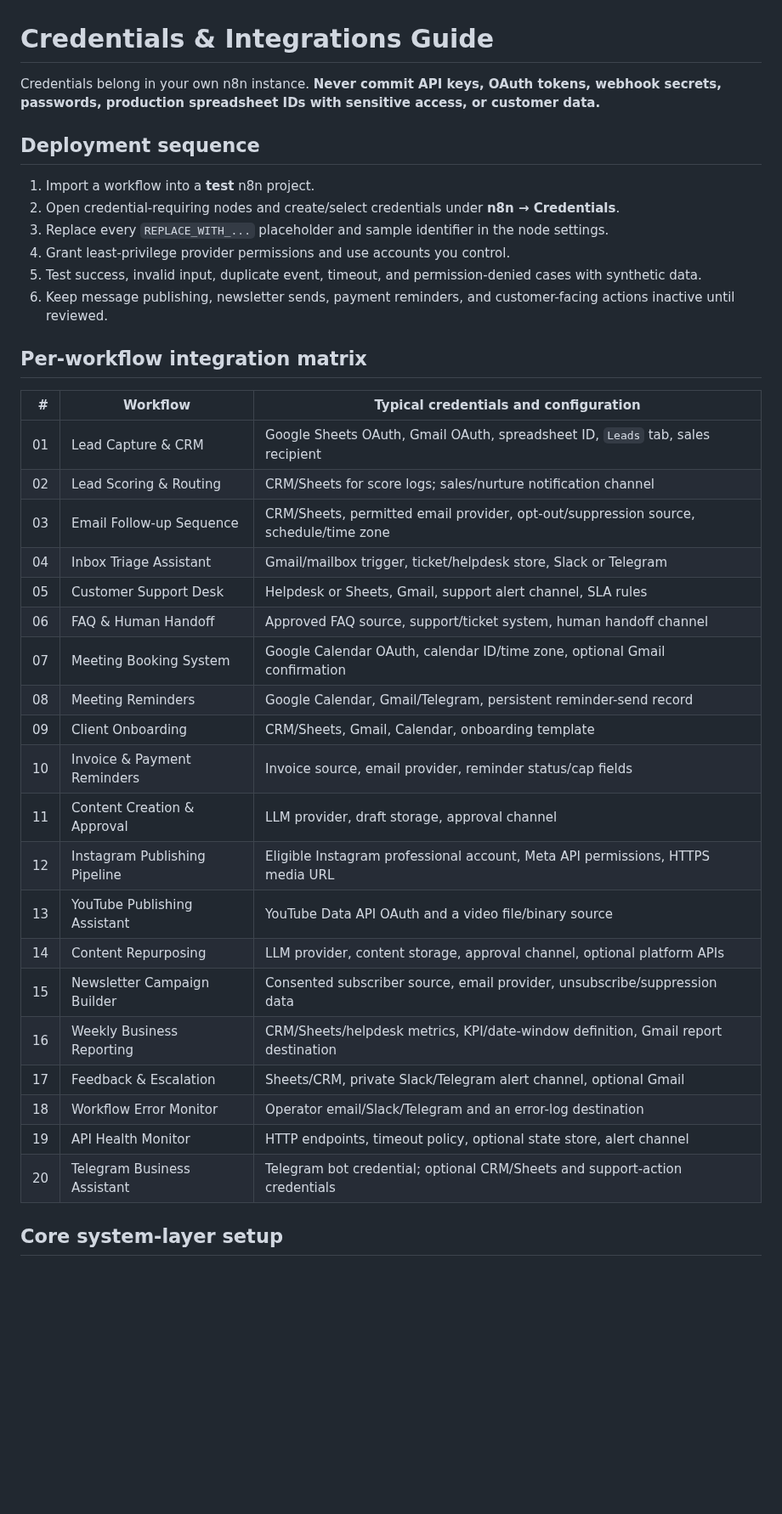
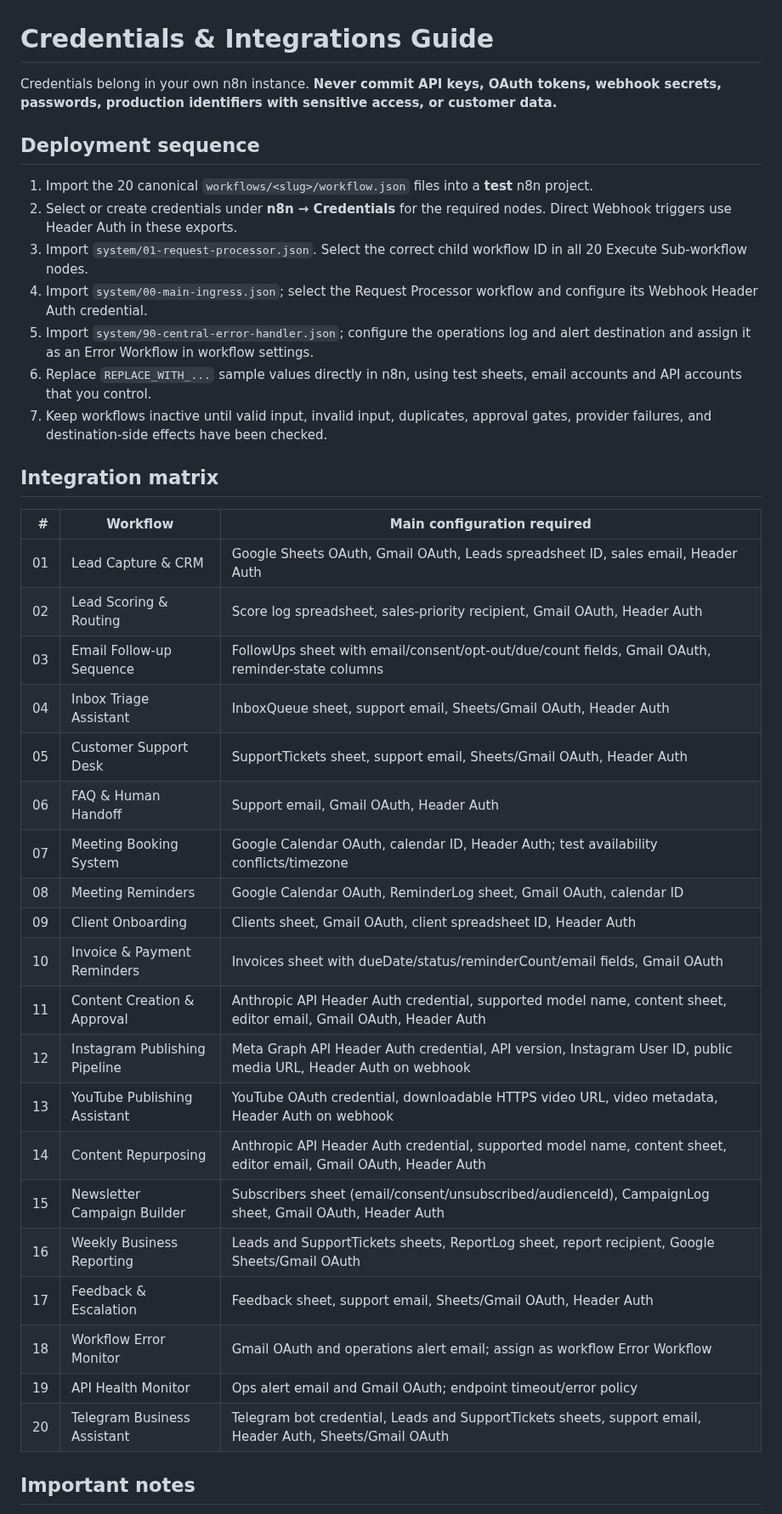
Before and after one commit to Farhanillahiclass/FlowForge-AI, a Markdown page: workflows/CREDENTIALS-GUIDE.md, the part around one of its changes. Shown at 85% size. Rendered like a GitHub page; blank space fills up the shorter version.

Commit message:
docs: update credentials guide for twenty workflow routes

```diff
--- a/workflows/CREDENTIALS-GUIDE.md
+++ b/workflows/CREDENTIALS-GUIDE.md
@@ -1,40 +1,41 @@
 # Credentials & Integrations Guide
 
-Credentials belong in your own n8n instance. **Never commit API keys, OAuth tokens, webhook secrets, passwords, production spreadsheet IDs with sensitive access, or customer data.**
+Credentials belong in your own n8n instance. **Never commit API keys, OAuth tokens, webhook secrets, passwords, production identifiers with sensitive access, or customer data.**
 
 ## Deployment sequence
 
-1. Import a workflow into a **test** n8n project.
-2. Open credential-requiring nodes and create/select credentials under **n8n → Credentials**.
-3. Replace every `REPLACE_WITH_...` placeholder and sample identifier in the node settings.
-4. Grant least-privilege provider permissions and use accounts you control.
-5. Test success, invalid input, duplicate event, timeout, and permission-denied cases with synthetic data.
-6. Keep message publishing, newsletter sends, payment reminders, and customer-facing actions inactive until reviewed.
+1. Import the 20 canonical `workflows/<slug>/workflow.json` files into a **test** n8n project.
+2. Select or create credentials under **n8n → Credentials** for the required nodes. Direct Webhook triggers use Header Auth in these exports.
+3. Import `system/01-request-processor.json`. Select the correct child workflow ID in all 20 Execute Sub-workflow nodes.
+4. Import `system/00-main-ingress.json`; select the Request Processor workflow and configure its Webhook Header Auth credential.
+5. Import `system/90-central-error-handler.json`; configure the operations log and alert destination and assign it as an Error Workflow in workflow settings.
+6. Replace `REPLACE_WITH_...` sample values directly in n8n, using test sheets, email accounts and API accounts that you control.
+7. Keep workflows inactive until valid input, invalid input, duplicates, approval gates, provider failures, and destination-side effects have been checked.
 
-## Per-workflow integration matrix
+## Integration matrix
 
-| # | Workflow | Typical credentials and configuration |
+| # | Workflow | Main configuration required |
 |---:|---|---|
-| 01 | Lead Capture & CRM | Google Sheets OAuth, Gmail OAuth, spreadsheet ID, `Leads` tab, sales recipient |
-| 02 | Lead Scoring & Routing | CRM/Sheets for score logs; sales/nurture notification channel |
-| 03 | Email Follow-up Sequence | CRM/Sheets, permitted email provider, opt-out/suppression source, schedule/time zone |
-| 04 | Inbox Triage Assistant | Gmail/mailbox trigger, ticket/helpdesk store, Slack or Telegram |
-| 05 | Customer Support Desk | Helpdesk or Sheets, Gmail, support alert channel, SLA rules |
-| 06 | FAQ & Human Handoff | Approved FAQ source, support/ticket system, human handoff channel |
-| 07 | Meeting Booking System | Google Calendar OAuth, calendar ID/time zone, optional Gmail confirmation |
-| 08 | Meeting Reminders | Google Calendar, Gmail/Telegram, persistent reminder-send record |
-| 09 | Client Onboarding | CRM/Sheets, Gmail, Calendar, onboarding template |
-| 10 | Invoice & Payment Reminders | Invoice source, email provider, reminder status/cap fields |
-| 11 | Content Creation & Approval | LLM provider, draft storage, approval channel |
-| 12 | Instagram Publishing Pipeline | Eligible Instagram professional account, Meta API permissions, HTTPS media URL |
-| 13 | YouTube Publishing Assistant | YouTube Data API OAuth and a video file/binary source |
-| 14 | Content Repurposing | LLM provider, content storage, approval channel, optional platform APIs |
-| 15 | Newsletter Campaign Builder | Consented subscriber source, email provider, unsubscribe/suppression data |
-| 16 | Weekly Business Reporting | CRM/Sheets/helpdesk metrics, KPI/date-window definition, Gmail report destination |
-| 17 | Feedback & Escalation | Sheets/CRM, private Slack/Telegram alert channel, optional Gmail |
-| 18 | Workflow Error Monitor | Operator email/Slack/Telegram and an error-log destination |
-| 19 | API Health Monitor | HTTP endpoints, timeout policy, optional state store, alert channel |
-| 20 | Telegram Business Assistant | Telegram bot credential; optional CRM/Sheets and support-action credentials |
+| 01 | Lead Capture & CRM | Google Sheets OAuth, Gmail OAuth, Leads spreadsheet ID, sales email, Header Auth |
+| 02 | Lead Scoring & Routing | Score log spreadsheet, sales-priority recipient, Gmail OAuth, Header Auth |
+| 03 | Email Follow-up Sequence | FollowUps sheet with email/consent/opt-out/due/count fields, Gmail OAuth, reminder-state columns |
+| 04 | Inbox Triage Assistant | InboxQueue sheet, support email, Sheets/Gmail OAuth, Header Auth |
+| 05 | Customer Support Desk | SupportTickets sheet, support email, Sheets/Gmail OAuth, Header Auth |
+| 06 | FAQ & Human Handoff | Support email, Gmail OAuth, Header Auth |
+| 07 | Meeting Booking System | Google Calendar OAuth, calendar ID, Header Auth; test availability conflicts/timezone |
+| 08 | Meeting Reminders | Google Calendar OAuth, ReminderLog sheet, Gmail OAuth, calendar ID |
+| 09 | Client Onboarding | Clients sheet, Gmail OAuth, client spreadsheet ID, Header Auth |
+| 10 | Invoice & Payment Reminders | Invoices sheet with dueDate/status/reminderCount/email fields, Gmail OAuth |
+| 11 | Content Creation & Approval | Anthropic API Header Auth credential, supported model name, content sheet, editor email, Gmail OAuth, Header Auth |
+| 12 | Instagram Publishing Pipeline | Meta Graph API Header Auth credential, API version, Instagram User ID, public media URL, Header Auth on webhook |
+| 13 | YouTube Publishing Assistant | YouTube OAuth credential, downloadable HTTPS video URL, video metadata, Header Auth on webhook |
+| 14 | Content Repurposing | Anthropic API Header Auth credential, supported model name, content sheet, editor email, Gmail OAuth, Header Auth |
+| 15 | Newsletter Campaign Builder | Subscribers sheet (email/consent/unsubscribed/audienceId), CampaignLog sheet, Gmail OAuth, Header Auth |
+| 16 | Weekly Business Reporting | Leads and SupportTickets sheets, ReportLog sheet, report recipient, Google Sheets/Gmail OAuth |
+| 17 | Feedback & Escalation | Feedback sheet, support email, Sheets/Gmail OAuth, Header Auth |
+| 18 | Workflow Error Monitor | Gmail OAuth and operations alert email; assign as workflow Error Workflow |
+| 19 | API Health Monitor | Ops alert email and Gmail OAuth; endpoint timeout/error policy |
+| 20 | Telegram Business Assistant | Telegram bot credential, Leads and SupportTickets sheets, support email, Header Auth, Sheets/Gmail OAuth |
 
-## Core system-layer setup
+## Important notes
 
```
Also changed, not shown: other parts of workflows/CREDENTIALS-GUIDE.md (+7 -13 lines).
